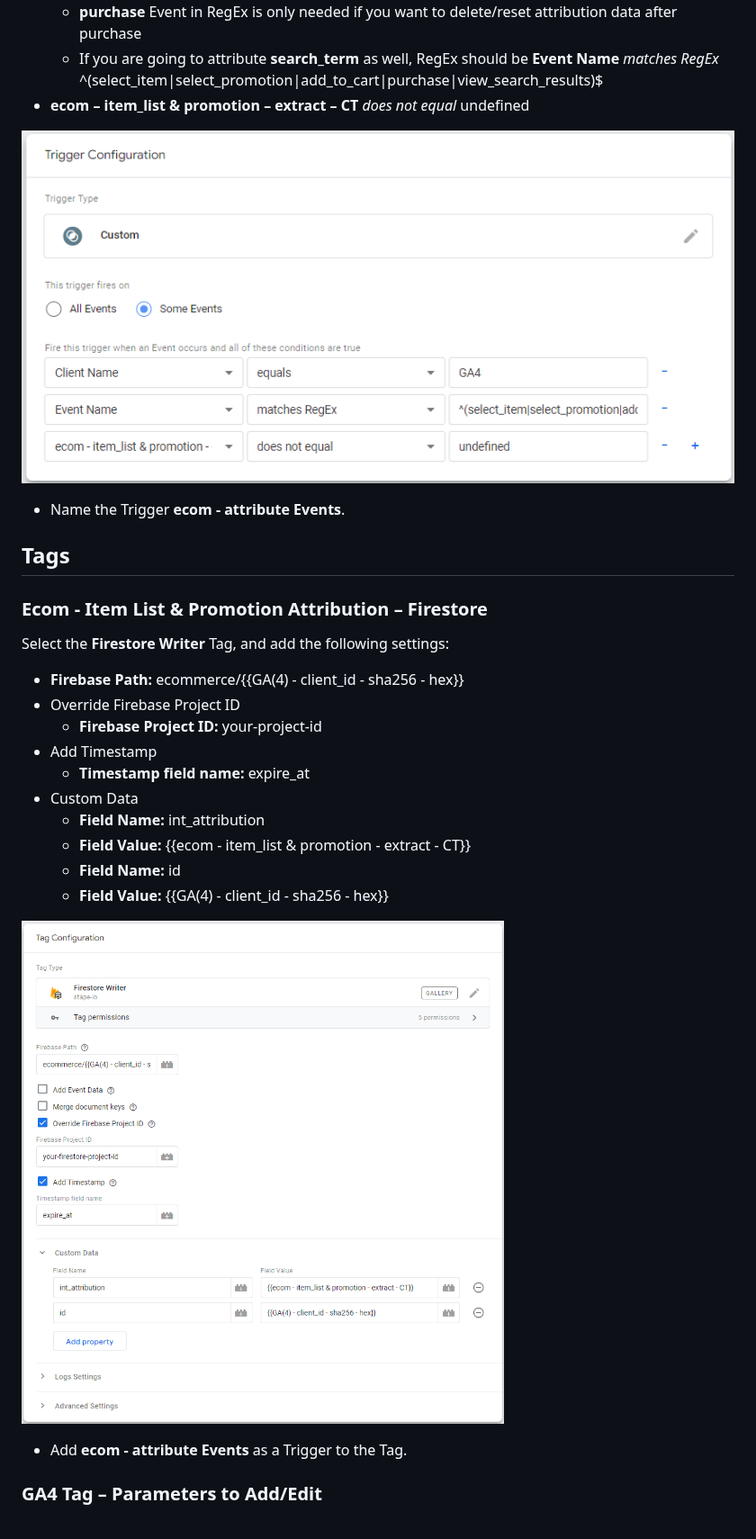
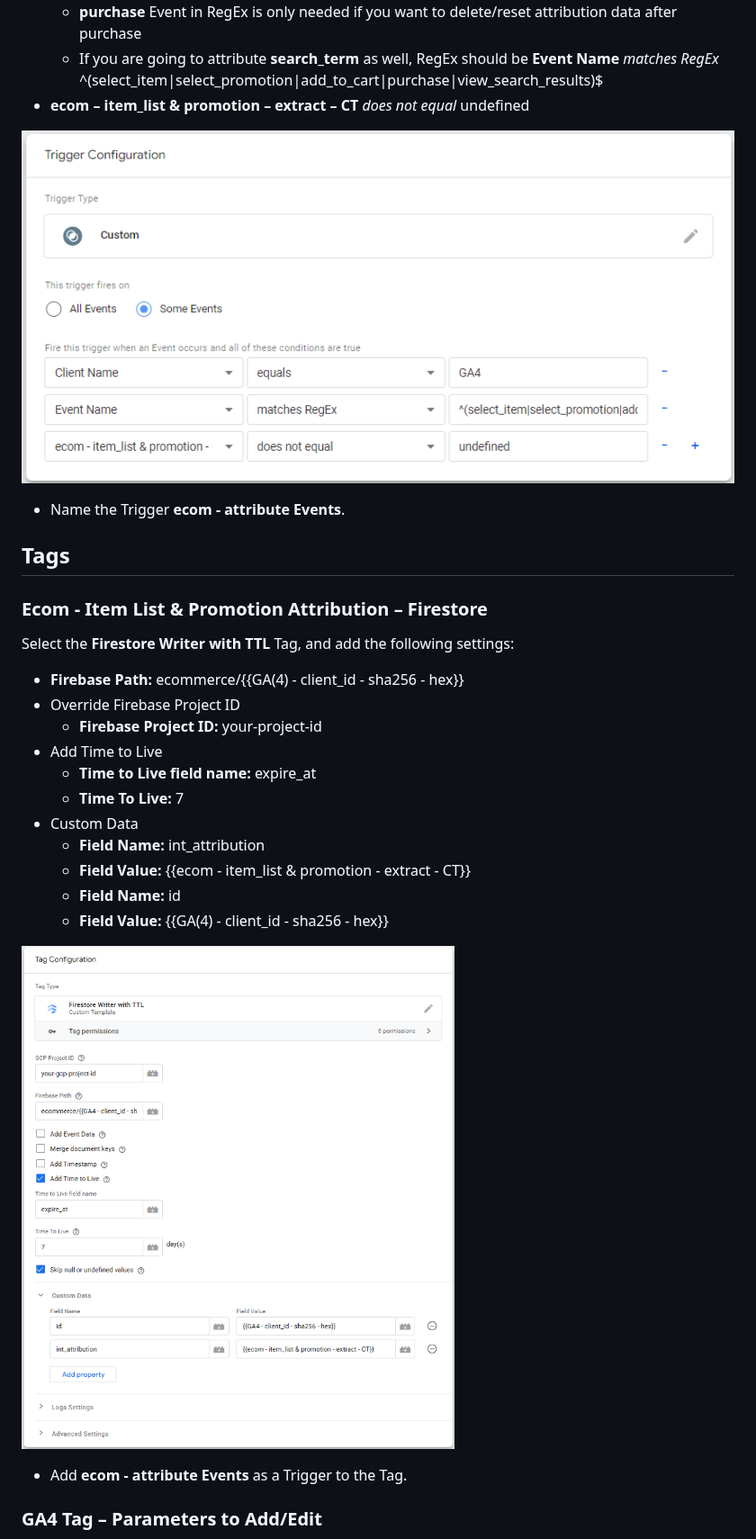
Before and after one commit to gtm-templates-knowit-experience/sgtm-ga4-ecom-item-list-promo-attribution, a Markdown page: README.md, the part around one of its changes. Shown at 90% size. Rendered like a GitHub page; pictures changed too: images/GA4-Item-List-and-Promotion-Attribution-Firestore-TTL.png (added), images/GA4-Item-List-and-Promotion-Attribution-Firestore.png (deleted).

Commit message:
Improved attribution. Updated documentation.

```diff
--- a/README.md
+++ b/README.md
@@ -298,27 +232,28 @@ Create a Custom Trigger Type with the following settings:
   *  If you are going to attribute **search_term** as well, RegEx should be **Event Name** *matches RegEx* ^(select_item|select_promotion|add_to_cart|purchase|view_search_results)$
 * **ecom – item_list & promotion – extract – CT** _does not equal_ undefined
 
-![ecom - select_item, select_promotion & add_to_cart](https://github.com/gtm-templates-knowit-experience/sgtm-ga4-ecom-item-list-promo-attribution/blob/main/images/Trigger-ecom-select_item-select_promotion-add_to_cart.png)
+![ecom - select_item, select_promotion & add_to_cart](images/Trigger-ecom-select_item-select_promotion-add_to_cart.png)
 
 *	Name the Trigger **ecom - attribute Events**.
 
 ## Tags
 
 ### Ecom - Item List & Promotion Attribution – Firestore
-Select the **Firestore Writer** Tag, and add the following settings:
+Select the **Firestore Writer with TTL** Tag, and add the following settings:
 
 * **Firebase Path:** ecommerce/{{GA(4) - client_id - sha256 - hex}}
 * Override Firebase Project ID
   * **Firebase Project ID:** your-project-id
-* Add Timestamp
-  * **Timestamp field name:** expire_at
+* Add Time to Live
+  * **Time to Live field name:** expire_at
+  * **Time To Live:** 7
 * Custom Data
   * **Field Name:** int_attribution
   * **Field Value:** {{ecom - item_list & promotion - extract - CT}}
   * **Field Name:** id
   * **Field Value:** {{GA(4) - client_id - sha256 - hex}}
 
-![Ecom - Item List & Promotion Attribution – Firestore](https://github.com/gtm-templates-knowit-experience/sgtm-ga4-ecom-item-list-promo-attribution/blob/main/images/GA4-Item-List-and-Promotion-Attribution-Firestore.png)
+![Ecom - Item List & Promotion Attribution – Firestore](images/GA4-Item-List-and-Promotion-Attribution-Firestore-TTL.png)
 
 * Add **ecom - attribute Events** as a Trigger to the Tag.
 
```
Also changed, not shown: other parts of README.md (+31 -96 lines), images/ecom-items-item_list-and-promotion-merge-CT.png, images/ga4-item-list-attribution-animation.gif (added), 2 other files.
